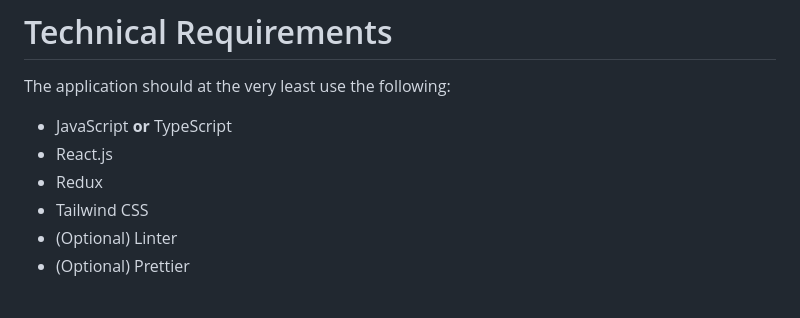
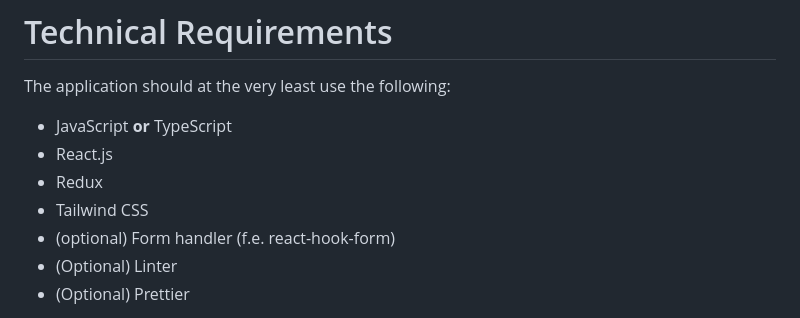
Before and after one commit to innoloft/Frontend-Application, a Markdown page: README.md, the part around the change. GitHub-like rendering.

Commit message:
add form handler

```diff
--- a/README.md
+++ b/README.md
@@ -102,6 +102,7 @@ The application should at the very least use the following:
 - React.js
 - Redux
 - Tailwind CSS
+- (optional) Form handler (f.e. react-hook-form)
 - (Optional) Linter
 - (Optional) Prettier
 
```
